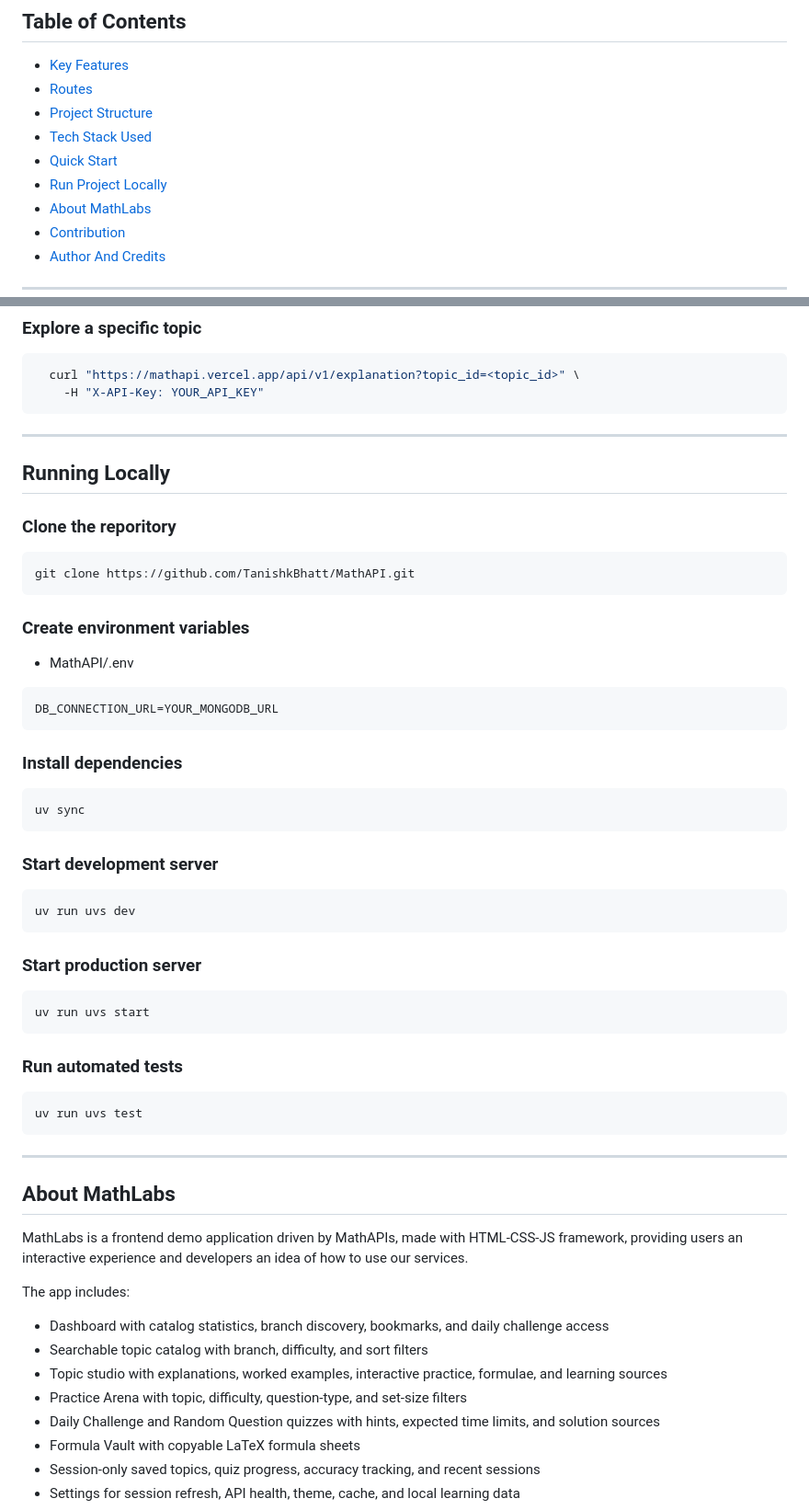
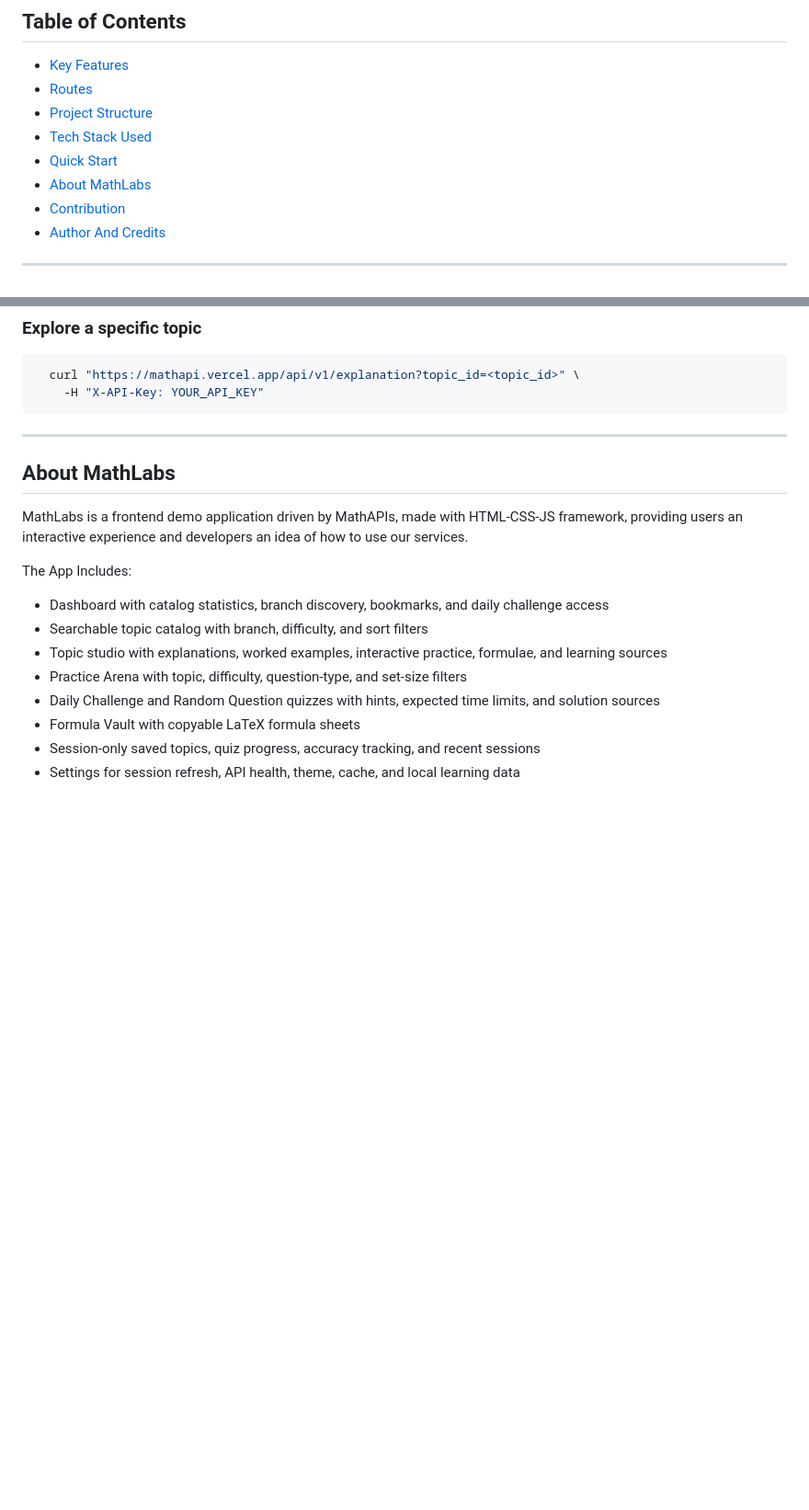
Before and after one commit to TanishkBhatt/MathAPI, a Markdown page: README.md, 2 parts joined by grey strips. Shown at 92% size. Drawn GitHub-style; blank space fills up the shorter version.

````diff
--- a/README.md
+++ b/README.md
@@ -17,7 +17,6 @@
 - [Project Structure](#project-structure)
 - [Tech Stack Used](#tech-stack)
 - [Quick Start](#quick-start)
-- [Run Project Locally](#running-locally)
 - [About MathLabs](#about-mathlabs)
 - [Contribution](#contribution)
 - [Author And Credits](#author-and-credits)
@@ -174,47 +170,12 @@ MathAPI/
 
 ---
 
-## Running Locally
-
-### Clone the reporitory
-```bash
-git clone https://github.com/TanishkBhatt/MathAPI.git
-```
-
-### Create environment variables
-- MathAPI/.env
-
-```python
-DB_CONNECTION_URL=YOUR_MONGODB_URL
-```
-
-### Install dependencies
-```bash
-uv sync
-```
-
-### Start development server
-```bash
-uv run uvs dev
-```
-
-### Start production server
-```bash
-uv run uvs start
-```
-
-### Run automated tests
-```bash
-uv run uvs test
-```
-
----
 
 ## About MathLabs
 
 MathLabs is a frontend demo application driven by MathAPIs, made with HTML-CSS-JS framework, providing users an interactive experience and developers an idea of how to use our services.
 
-The app includes:
+The App Includes:
 
 - Dashboard with catalog statistics, branch discovery, bookmarks, and daily challenge access
 - Searchable topic catalog with branch, difficulty, and sort filters
````
Also changed, not shown: other parts of README.md (+3 -6 lines).
